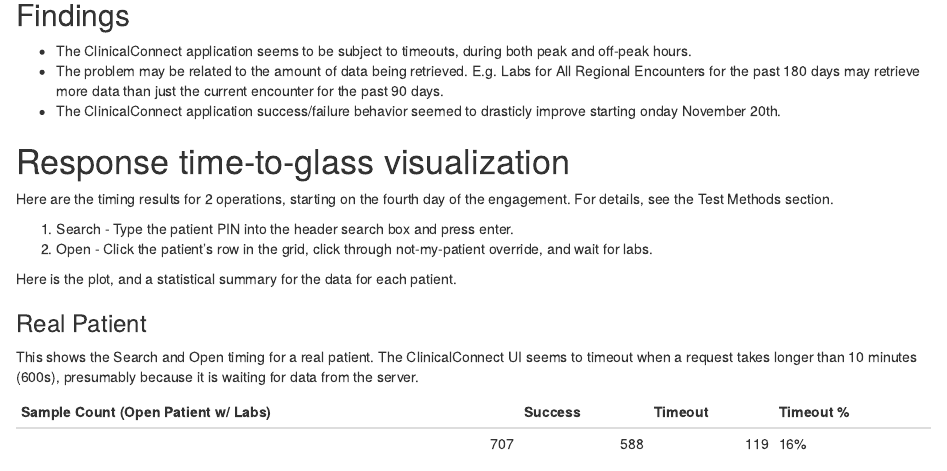
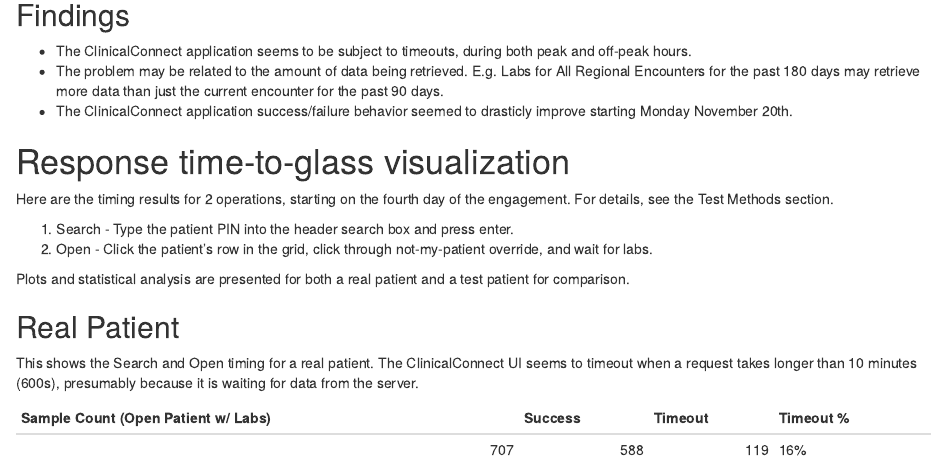
Before and after one commit to jeremyrsellars/cc-script, an R Markdown document (report/CC-EDA.rmd): the page in a window 1100 px wide, from 280 px down. Rendered offline with R 4.5, knitr and Pandoc, with nearby package versions; some code elsewhere in the file could not run offline.

Commit message:
Fix wording

````diff
--- a/report/CC-EDA.rmd
+++ b/report/CC-EDA.rmd
@@ -3,9 +3,9 @@
 author: "Jeremy R. Sellars - Softek Solutions"
 date: "November 22, 2017"
 output:
+  word_document: default
   html_document: default
   pdf_document: default
-  word_document: default
 ---
 
 ```{r setup, include=FALSE}
@@ -40,7 +40,7 @@
 
 * The ClinicalConnect application seems to be subject to timeouts, during both peak and off-peak hours.
 * The problem may be related to the amount of data being retrieved.  E.g. Labs for All Regional Encounters for the past 180 days may retrieve more data than just the current encounter for the past 90 days.
-* The ClinicalConnect application success/failure behavior seemed to drasticly improve starting onday November 20th.
+* The ClinicalConnect application success/failure behavior seemed to drasticly improve starting Monday November 20th.
 
 \pagebreak
 
@@ -184,11 +184,11 @@
 }
 ```
 
-Here is the plot, and a statistical summary for the data for each patient.
+Plots and statistical analysis are presented for both a real patient and a test patient for comparison.
 
 \pagebreak
 
-### Real Patient
+## Real Patient
 
 This shows the Search and Open timing for a real patient.  The ClinicalConnect UI seems to timeout when a request takes longer than 10 minutes (600s), presumably because it is waiting for data from the server.
 
````
Also changed, not shown: report/CC-EDA.rmd (2 more changed lines).
